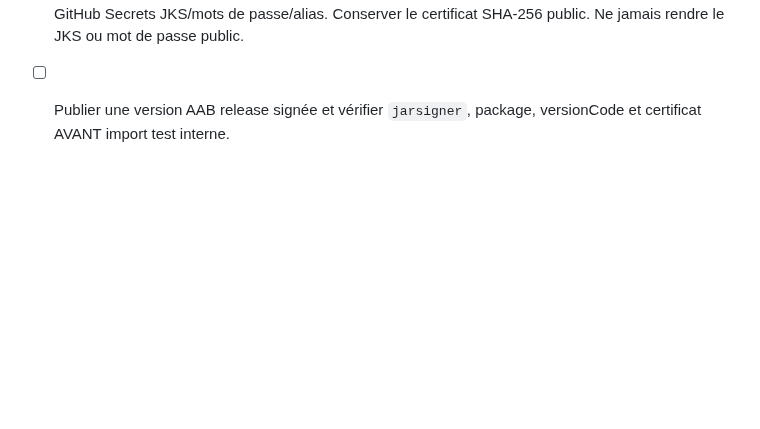
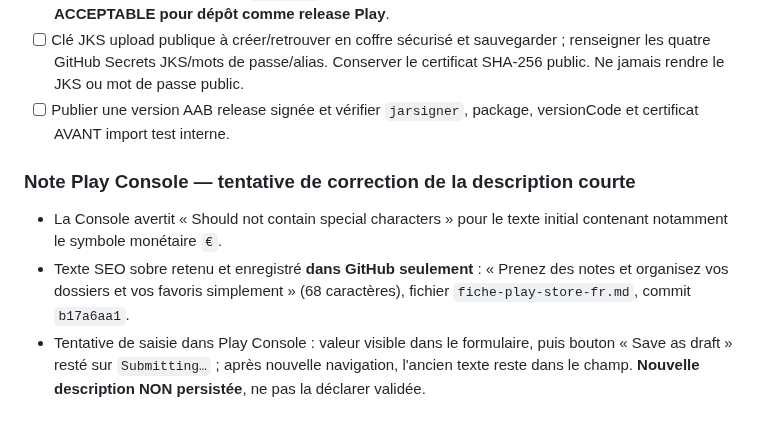
Before and after one commit to Chasmet/Bloc-note, a Markdown page: play-store/checklist-publication.md, the part around the change. GitHub-like rendering; blank space fills up the shorter version.

Commit message:
Documenter le blocage d'enregistrement du texte Google Play

```diff
--- a/play-store/checklist-publication.md
+++ b/play-store/checklist-publication.md
@@ -98,3 +98,8 @@ Le simple clic « Save » avec bouton désactivé ne prouve PAS la sauvegarde di
 - [x] Vérification locale par `jarsigner -verify -verbose` : réponse exacte **`jar is unsigned.`**. Aucun certificat/signature JAR dans `META-INF`. Ce fichier est un bundle candidat non signé, **NON ACCEPTABLE pour dépôt comme release Play**.
 - [ ] Clé JKS upload publique à créer/retrouver en coffre sécurisé et sauvegarder ; renseigner les quatre GitHub Secrets JKS/mots de passe/alias. Conserver le certificat SHA-256 public. Ne jamais rendre le JKS ou mot de passe public.
 - [ ] Publier une version AAB release signée et vérifier `jarsigner`, package, versionCode et certificat AVANT import test interne.
+
+### Note Play Console — tentative de correction de la description courte
+- La Console avertit « Should not contain special characters » pour le texte initial contenant notamment le symbole monétaire `€`.
+- Texte SEO sobre retenu et enregistré **dans GitHub seulement** : « Prenez des notes et organisez vos dossiers et vos favoris simplement » (68 caractères), fichier `fiche-play-store-fr.md`, commit `b17a6aa1`.
+- Tentative de saisie dans Play Console : valeur visible dans le formulaire, puis bouton « Save as draft » resté sur `Submitting…` ; après nouvelle navigation, l'ancien texte reste dans le champ. **Nouvelle description NON persistée**, ne pas la déclarer validée.
```
